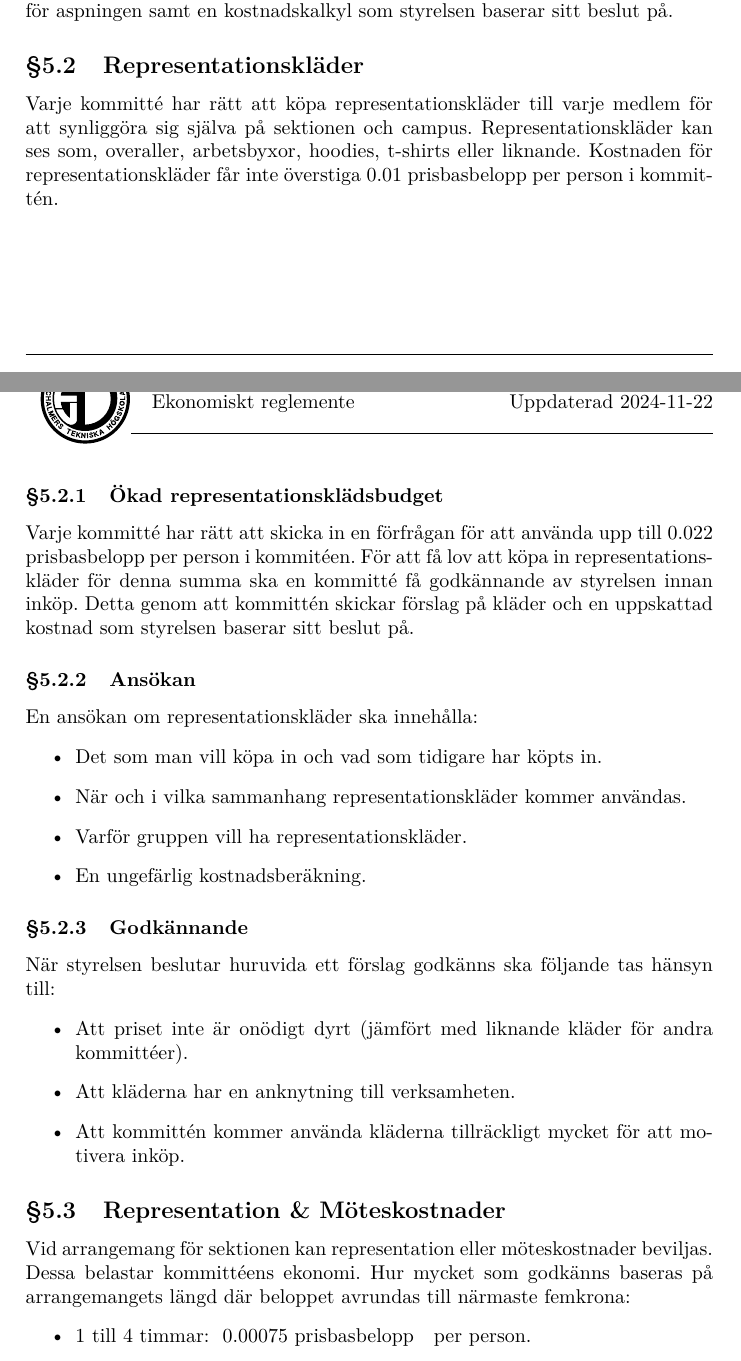
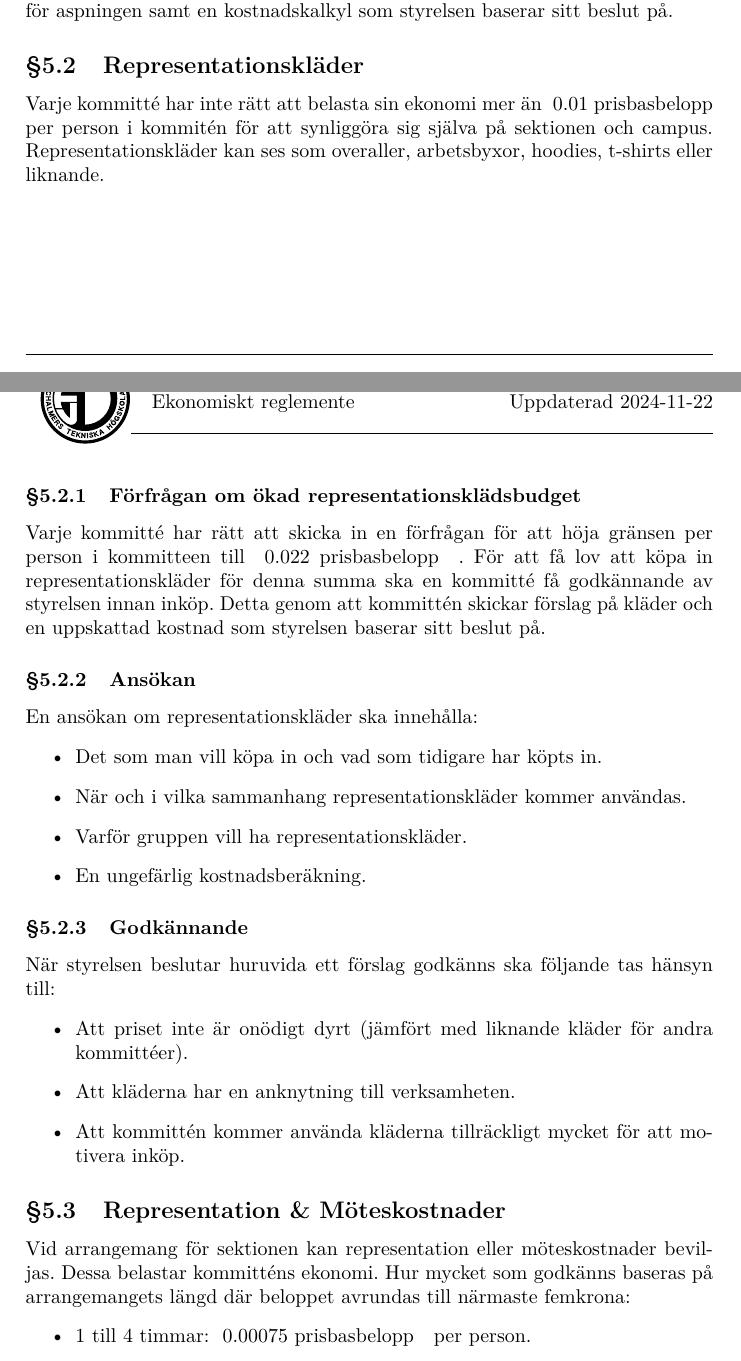
Before and after one commit to dtekcth/styrdokument, a LaTeX document (ekonomiskt_reglemente/ekonomiskt_reglemente.tex): two parts of pages 6 and 7 of 11, joined at a grey line, cut so that both start at the same text. Compiled offline with XeLaTeX.

Commit message:
eko-reglemente: repsklädesbudget fixad i enlighet med formuleringen i internrepresentation

```diff
--- a/ekonomiskt_reglemente/ekonomiskt_reglemente.tex
+++ b/ekonomiskt_reglemente/ekonomiskt_reglemente.tex
@@ -214,18 +214,17 @@ en kostnadskalkyl som styrelsen baserar sitt beslut på.
 
 
 \subsection{Representationskläder}
-Varje kommitté har rätt att köpa representationskläder till varje medlem
-för att synliggöra sig själva på sektionen och campus. Representationskläder
-kan ses som, overaller, arbetsbyxor, hoodies, t-shirts eller liknande.
-Kostnaden för representationskläder får inte överstiga 0.01 prisbasbelopp
-per person i kommittén.
+Varje kommitté har inte rätt att belasta sin ekonomi mer än \prisbasbelopp{0.01} per person i kommitén
+för att synliggöra sig själva på sektionen och campus.
+Representationskläder kan ses som overaller, arbetsbyxor, hoodies, t-shirts eller liknande.
 
-\subsubsection{Ökad representationsklädsbudget}
-Varje kommitté har rätt att skicka in en förfrågan för att använda upp
-till 0.022 prisbasbelopp per person i kommitéen. För att få lov att köpa
-in representationskläder för denna summa ska en kommitté få godkännande
-av styrelsen innan inköp. Detta genom att kommittén skickar förslag på
-kläder och en uppskattad kostnad som styrelsen baserar sitt beslut på.
+\subsubsection{Förfrågan om ökad representationsklädsbudget}
+Varje kommitté har rätt att skicka in en förfrågan för att höja gränsen
+per person i kommitteen till \prisbasbelopp{0.022}.
+För att få lov att köpa in representationskläder för denna summa ska en
+kommitté få godkännande av styrelsen innan inköp. Detta genom att kommittén
+skickar förslag på kläder och en uppskattad kostnad som styrelsen baserar
+sitt beslut på.
 
 \subsubsection{Ansökan}
 En ansökan om representationskläder ska innehålla:
@@ -245,7 +244,7 @@ När styrelsen beslutar huruvida ett förslag godkänns ska följande tas hänsy
 \end{itemize}
 
 \subsection{Representation \& Möteskostnader}
-Vid arrangemang för sektionen kan representation eller möteskostnader beviljas. Dessa belastar kommittéens ekonomi. Hur mycket som godkänns baseras på arrangemangets längd där beloppet avrundas till närmaste femkrona:
+Vid arrangemang för sektionen kan representation eller möteskostnader beviljas. Dessa belastar kommitténs ekonomi. Hur mycket som godkänns baseras på arrangemangets längd där beloppet avrundas till närmaste femkrona:
 \begin{itemize}
     \item 1 till 4 timmar: \prisbasbelopp{0.00075} per person.
     \item 4 till 8 timmar: \prisbasbelopp{0.0015} per person.
```
Also changed, not shown: ekonomiskt_reglemente/ekonomiskt_reglemente.tex (2 more changed lines), 1 other file.
